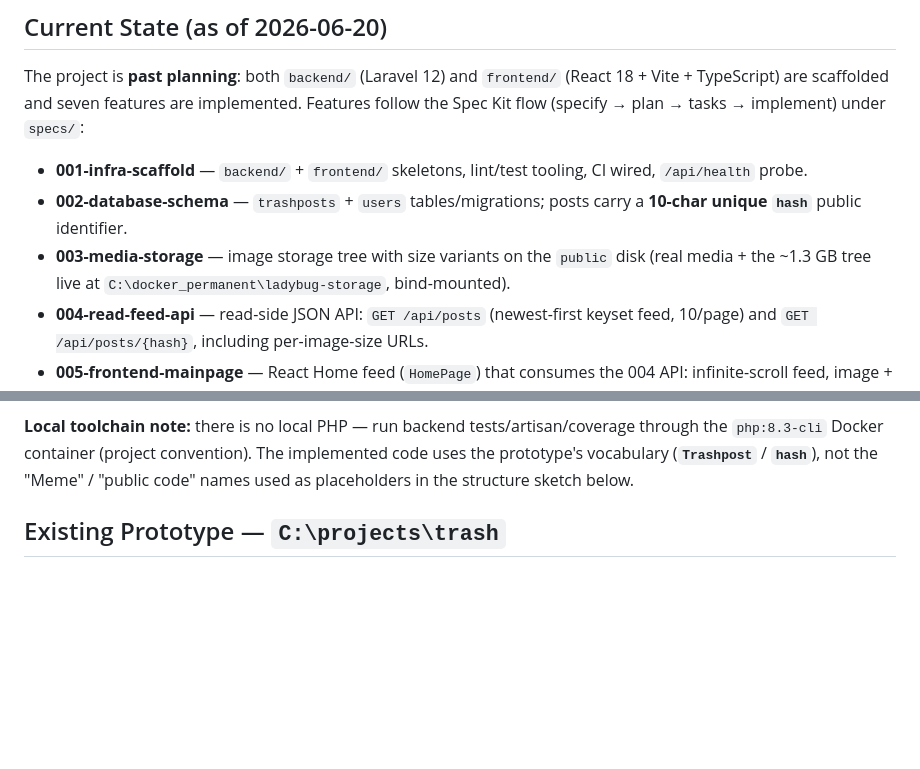
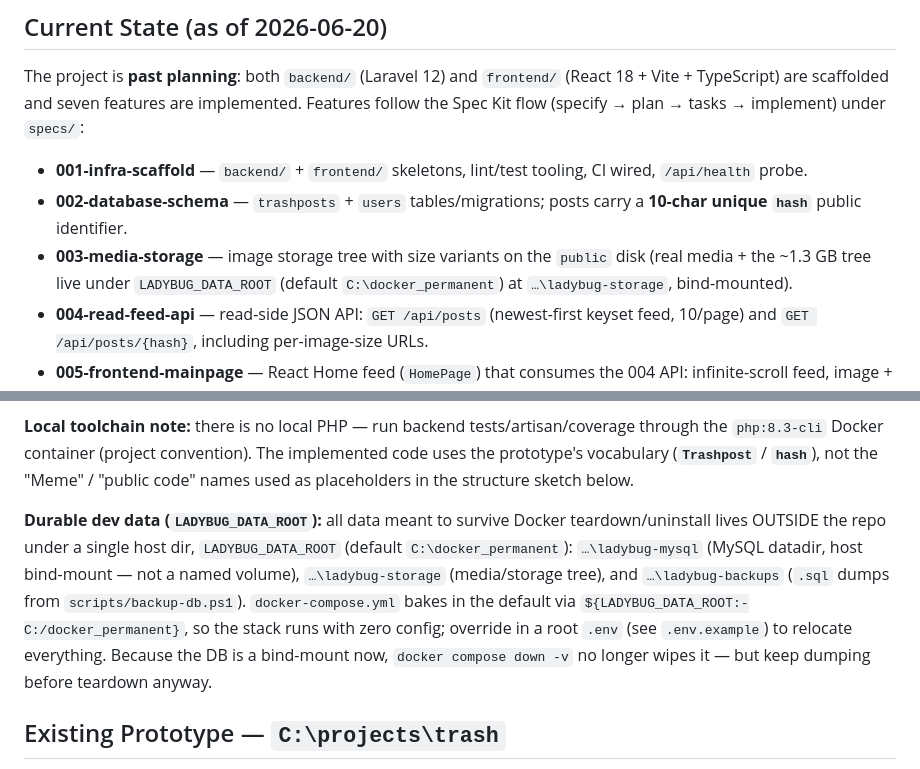
Before and after one commit to urmomeesak77/ladybug, a Markdown page: CLAUDE.md, 2 parts joined by grey strips. Rendered like a GitHub page; blank space fills up the shorter version.

Commit message:
docs: document LADYBUG_DATA_ROOT durable-data config in CLAUDE.md
Note the single host-dir knob for the MySQL datadir, media/storage tree,
and DB dumps (default C:\docker_permanent, overridable via root .env), and
that the DB is now a bind-mount so `down -v` no longer wipes it.

Co-Authored-By: Claude Opus 4.8 <noreply@anthropic.com>

```diff
--- a/CLAUDE.md
+++ b/CLAUDE.md
@@ -20,7 +20,8 @@ Features follow the Spec Kit flow (specify → plan → tasks → implement) und
 - **002-database-schema** — `trashposts` + `users` tables/migrations; posts carry a
   **10-char unique `hash`** public identifier.
 - **003-media-storage** — image storage tree with size variants on the `public`
-  disk (real media + the ~1.3 GB tree live at `C:\docker_permanent\ladybug-storage`, bind-mounted).
+  disk (real media + the ~1.3 GB tree live under `LADYBUG_DATA_ROOT`
+  (default `C:\docker_permanent`) at `…\ladybug-storage`, bind-mounted).
 - **004-read-feed-api** — read-side JSON API: `GET /api/posts` (newest-first keyset
   feed, 10/page) and `GET /api/posts/{hash}`, including per-image-size URLs.
 - **005-frontend-mainpage** — React Home feed (`HomePage`) that consumes the 004 API:
@@ -54,6 +55,16 @@ Supporting files:
 through the `php:8.3-cli` Docker container (project convention). The implemented code
 uses the prototype's vocabulary (**`Trashpost`** / **`hash`**), not the "Meme" /
 "public code" names used as placeholders in the structure sketch below.
+
+**Durable dev data (`LADYBUG_DATA_ROOT`):** all data meant to survive Docker
+teardown/uninstall lives OUTSIDE the repo under a single host dir,
+`LADYBUG_DATA_ROOT` (default `C:\docker_permanent`): `…\ladybug-mysql` (MySQL
+datadir, host bind-mount — not a named volume), `…\ladybug-storage` (media/storage
+tree), and `…\ladybug-backups` (`.sql` dumps from `scripts/backup-db.ps1`).
+`docker-compose.yml` bakes in the default via `${LADYBUG_DATA_ROOT:-C:/docker_permanent}`,
+so the stack runs with zero config; override in a root `.env` (see `.env.example`)
+to relocate everything. Because the DB is a bind-mount now, `docker compose down -v`
+no longer wipes it — but keep dumping before teardown anyway.
 
 ## Existing Prototype — `C:\projects\trash`
 
```
